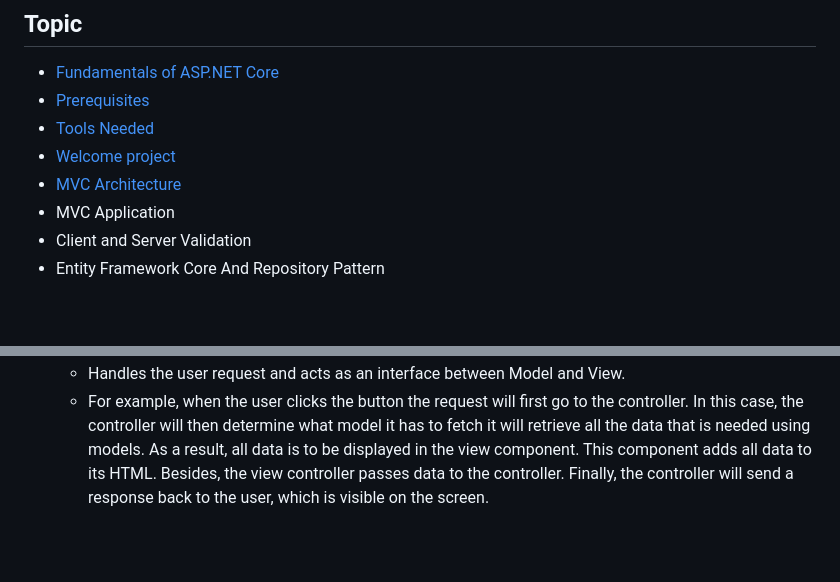
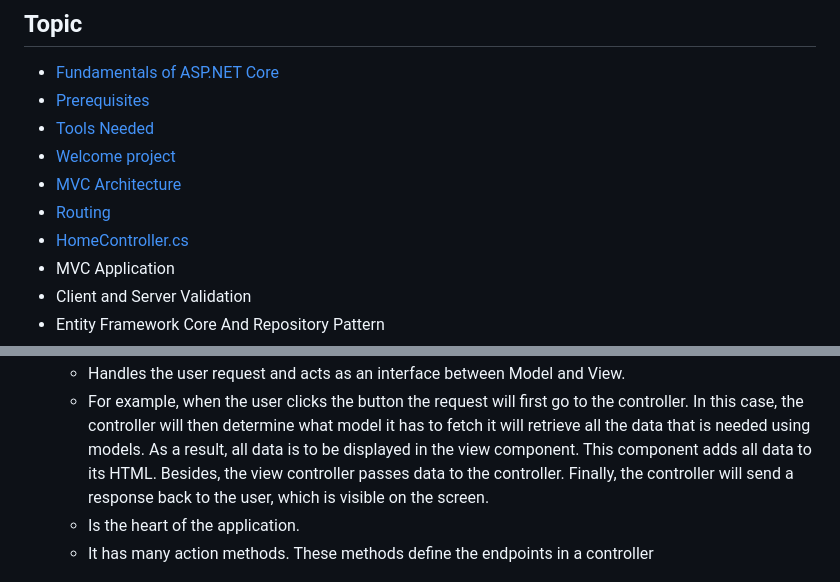
Before and after one commit to SimoneMoreWare/learn-asp.net-core-MVC-.net-8-, a Markdown page: README.md, 2 parts joined by grey strips. GitHub-like rendering; blank space fills up the shorter version.

```diff
--- a/README.md
+++ b/README.md
@@ -18,6 +18,8 @@ https://www.youtube.com/watch?v=AopeJjkcRvU&t=909s
 * [Tools Needed](#Tools-Needed)
 * [Welcome project](#Welcome-project)
 * [MVC Architecture](#MVC-Architecture)
+* [Routing](#Routing)
+* [HomeController.cs](#HomeController.cs)
 * MVC Application
 * Client and Server Validation
 * Entity Framework Core And Repository Pattern
@@ -225,5 +227,7 @@ The MVC architecture is divided into three parts:
 * Controller
   * Handles the user request and acts as an interface between Model and View.
   * For example, when the user clicks the button the request will first go to the controller. In this case, the controller will then determine what model it has to fetch it will retrieve all the data that is needed using models. As a result, all data is to be displayed in the view component. This component adds all data to its HTML. Besides, the view controller passes data to the controller. Finally, the controller will send a response back to the user, which is visible on the screen.
+  * Is the heart of the application.
+  * It has many action methods. These methods define the endpoints in a controller
 
 ![imageMVCArchitecture](https://github.com/SimoneMoreWare/learn-asp.net-core-MVC-.net-8-/blob/main/img/MVCarchitecture.png)
```
Also changed, not shown: other parts of README.md (+43 -1 lines).
